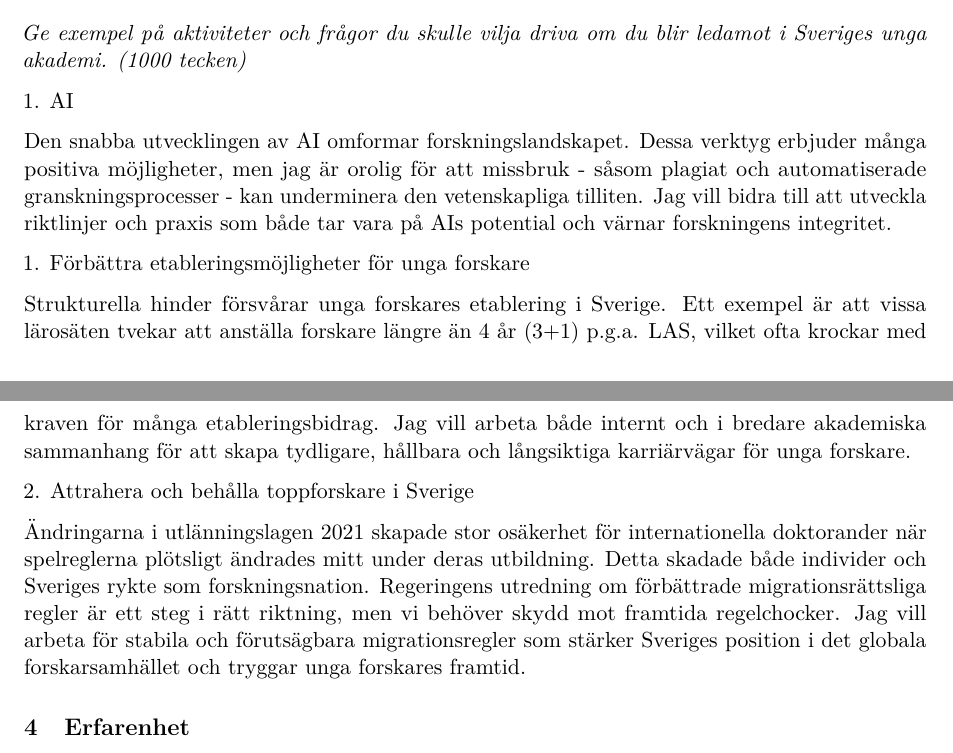
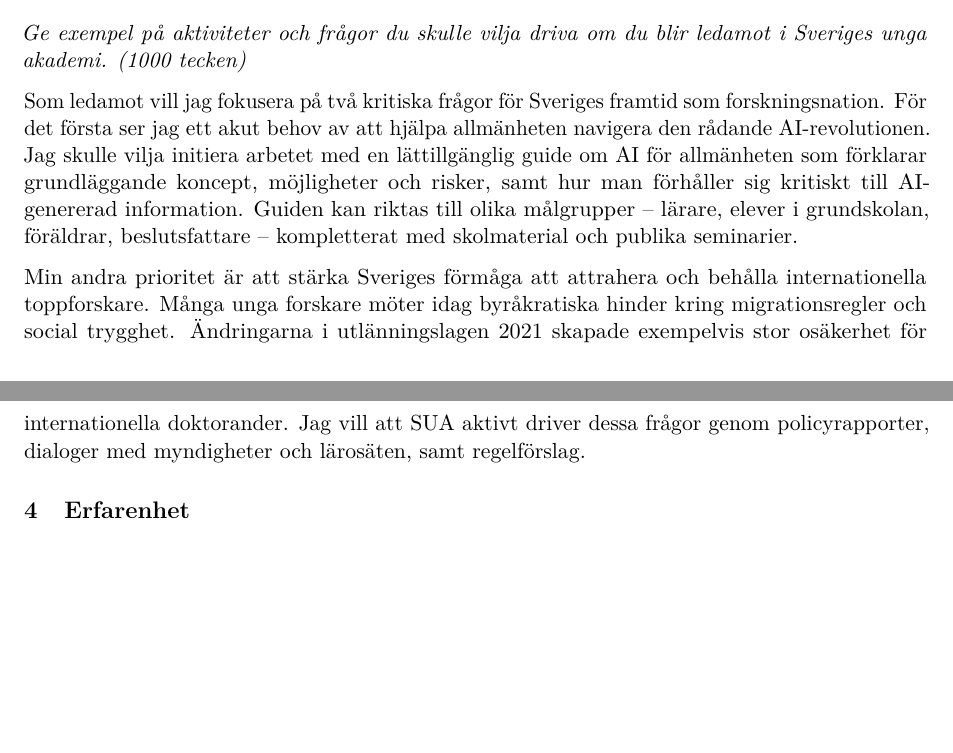
Before and after one commit to hanschen/sveriges_unga_akademi_2026, a LaTeX document (application.tex): two parts of pages 1 and 2 of 2, joined at a grey line, cut so that both start at the same text, the shorter picture padded with empty space. Compiled offline with pdfLaTeX.

Commit message:
Add driva

```diff
--- a/application.tex
+++ b/application.tex
@@ -64,28 +64,18 @@ samt dela erfarenheter från forskare i olika sektorer.
 
 \textit{Ge exempel på aktiviteter och frågor du skulle vilja driva om du blir ledamot i Sveriges unga akademi. (1000 tecken)}
 
-1. AI
+Som ledamot vill jag fokusera på två kritiska frågor för Sveriges framtid som forskningsnation.
+För det första ser jag ett akut behov av att hjälpa allmänheten navigera den rådande AI-revolutionen.
+Jag skulle vilja initiera arbetet med en lättillgänglig guide om AI för allmänheten som förklarar grundläggande koncept, möjligheter och risker,
+samt hur man förhåller sig kritiskt till AI-genererad information.
+Guiden kan riktas till olika målgrupper
+– lärare, elever i grundskolan, föräldrar, beslutsfattare
+– kompletterat med skolmaterial och publika seminarier.
 
-Den snabba utvecklingen av AI omformar forskningslandskapet.
-Dessa verktyg erbjuder många positiva möjligheter,
-men jag är orolig för att missbruk - såsom plagiat och automatiserade granskningsprocesser - kan underminera den vetenskapliga tilliten.
-Jag vill bidra till att utveckla riktlinjer och praxis som både tar vara på AIs potential och värnar forskningens integritet.
-
-1. Förbättra etableringsmöjligheter för unga forskare
-
-Strukturella hinder försvårar unga forskares etablering i Sverige.
-Ett exempel är att vissa lärosäten tvekar att anställa forskare längre än 4 år (3+1) p.g.a. LAS,
-vilket ofta krockar med kraven för många etableringsbidrag.
-Jag vill arbeta både internt och i bredare akademiska sammanhang för att skapa tydligare,
-hållbara och långsiktiga karriärvägar för unga forskare.
-
-2. Attrahera och behålla toppforskare i Sverige
-
-Ändringarna i utlänningslagen 2021 skapade stor osäkerhet för internationella doktorander när spelreglerna plötsligt ändrades mitt under deras utbildning.
-Detta skadade både individer och Sveriges rykte som forskningsnation.
-Regeringens utredning om förbättrade migrationsrättsliga regler är ett steg i rätt riktning,
-men vi behöver skydd mot framtida regelchocker.
-Jag vill arbeta för stabila och förutsägbara migrationsregler som stärker Sveriges position i det globala forskarsamhället och tryggar unga forskares framtid.
+Min andra prioritet är att stärka Sveriges förmåga att attrahera och behålla internationella toppforskare.
+Många unga forskare möter idag byråkratiska hinder kring migrationsregler och social trygghet.
+Ändringarna i utlänningslagen 2021 skapade exempelvis stor osäkerhet för internationella doktorander.
+Jag vill att SUA aktivt driver dessa frågor genom policyrapporter, dialoger med myndigheter och lärosäten, samt regelförslag.
 
 
 \section{Erfarenhet}
```
